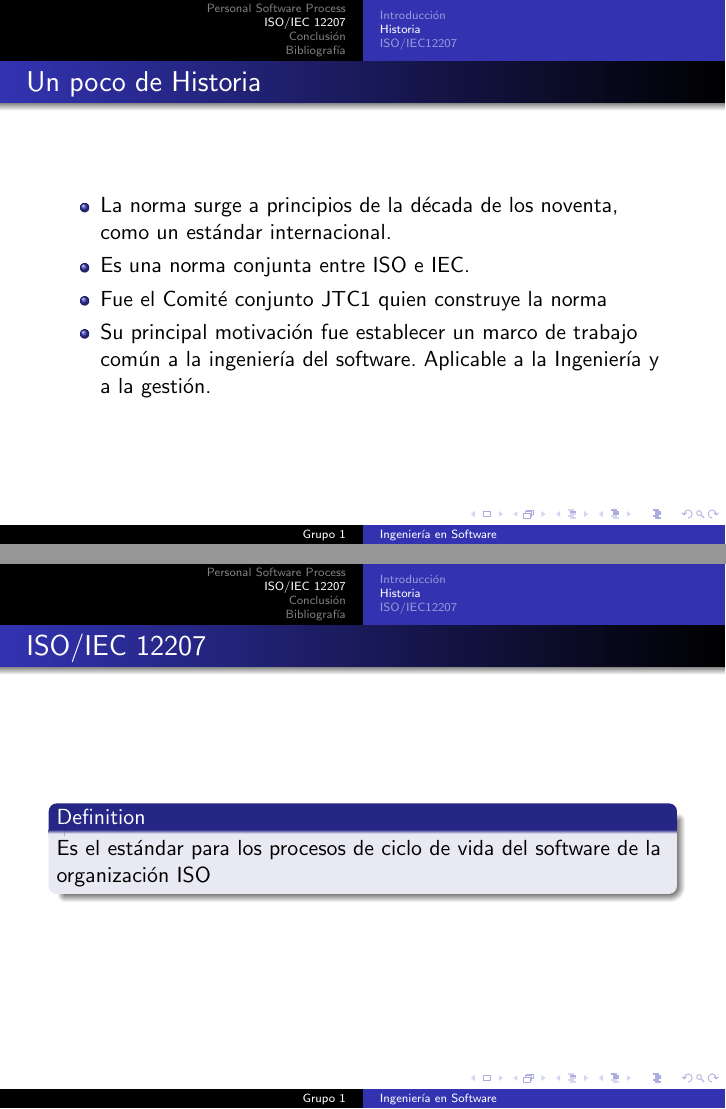
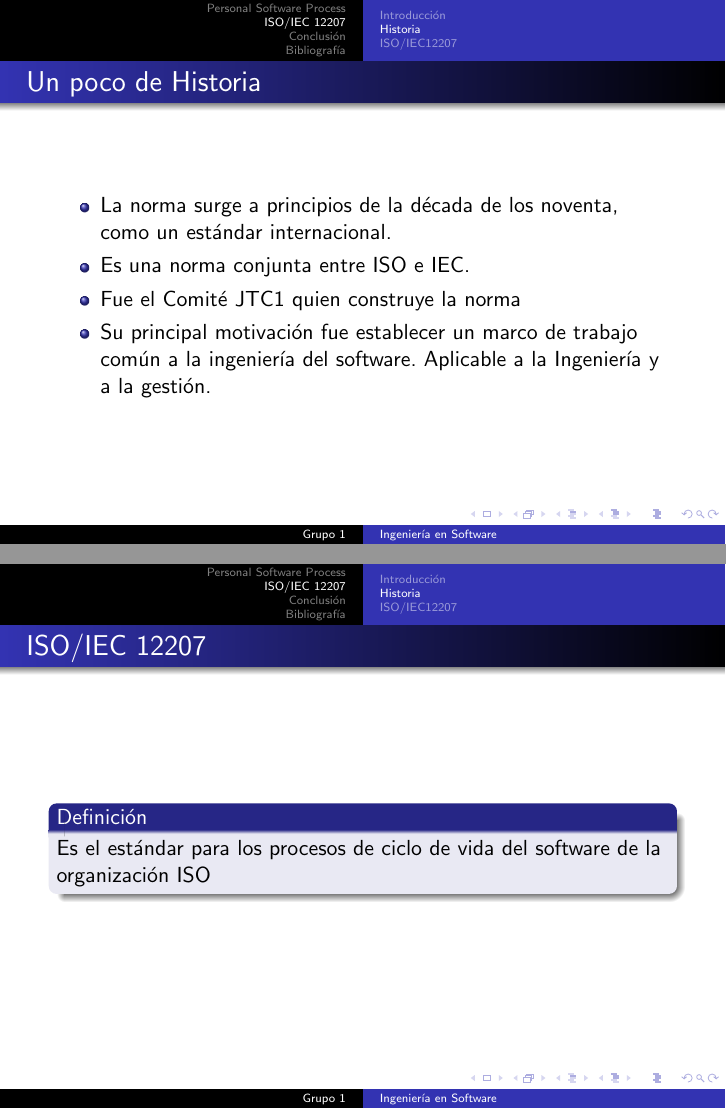
Before and after one commit to SebaRoms/ISW-ISO, LaTeX slides (LateX/ISW ISO.tex): pages 43 and 44 of 79, joined at a grey line. Compiled offline with pdfLaTeX.

Commit message:
Cambios textos en ingles a espanol

```diff
--- a/LateX/ISW ISO.tex
+++ b/LateX/ISW ISO.tex
@@ -233,16 +233,15 @@
 					\begin{itemize}
 						\item La norma surge a principios de la década de los noventa, como un estándar internacional.
 						\item Es una norma conjunta entre ISO e IEC.
-						\item Fue el Comité conjunto JTC1 quien construye la norma
+						\item Fue el Comité JTC1 quien construye la norma
 						\item Su principal motivación fue establecer un marco de trabajo común a la ingeniería del software. Aplicable a la Ingeniería y a la gestión.
 					\end{itemize}
 				\end{frame}
 
 				\begin{frame}{ISO/IEC 12207}
-					\begin{definition}
+					\begin{block}{Definición}
 						Es el estándar para los procesos de ciclo de vida del software de la organización ISO
-
-					\end{definition}
+					\end{block}
 				\end{frame}
 
 				\begin{frame}
```
Also changed, not shown: LateX/ISW ISO.pdf, 4 other files.
